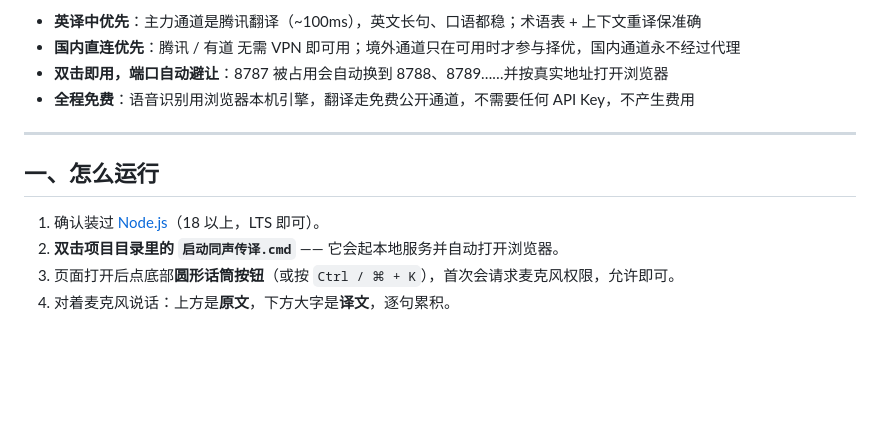
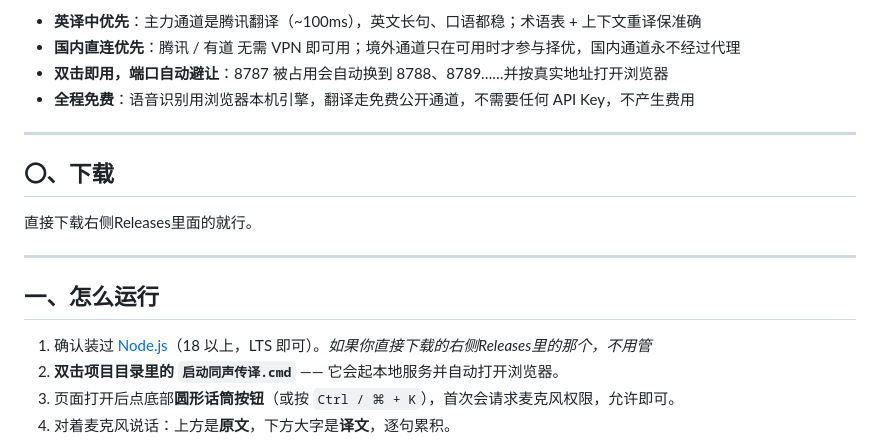
Before and after one commit to small-student-shi/Live-Interpreter, a Markdown page: README.md, the part around the change. Rendered like a GitHub page; blank space fills up the shorter version.

Commit message:
Update README with download instructions and Node.js details
Added a download section and clarified Node.js installation instructions.

```diff
--- a/README.md
+++ b/README.md
@@ -15,9 +15,15 @@
 
 ---
 
+## 〇、下载
+
+直接下载右侧Releases里面的就行。
+
+---
+
 ## 一、怎么运行
 
-1. 确认装过 [Node.js](https://nodejs.org)（18 以上，LTS 即可）。
+1. 确认装过 [Node.js](https://nodejs.org)（18 以上，LTS 即可）。*如果你直接下载的右侧Releases里的那个，不用管*
 2. **双击项目目录里的 `启动同声传译.cmd`** —— 它会起本地服务并自动打开浏览器。
 3. 页面打开后点底部**圆形话筒按钮**（或按 `Ctrl / ⌘ + K`），首次会请求麦克风权限，允许即可。
 4. 对着麦克风说话：上方是**原文**，下方大字是**译文**，逐句累积。
```
